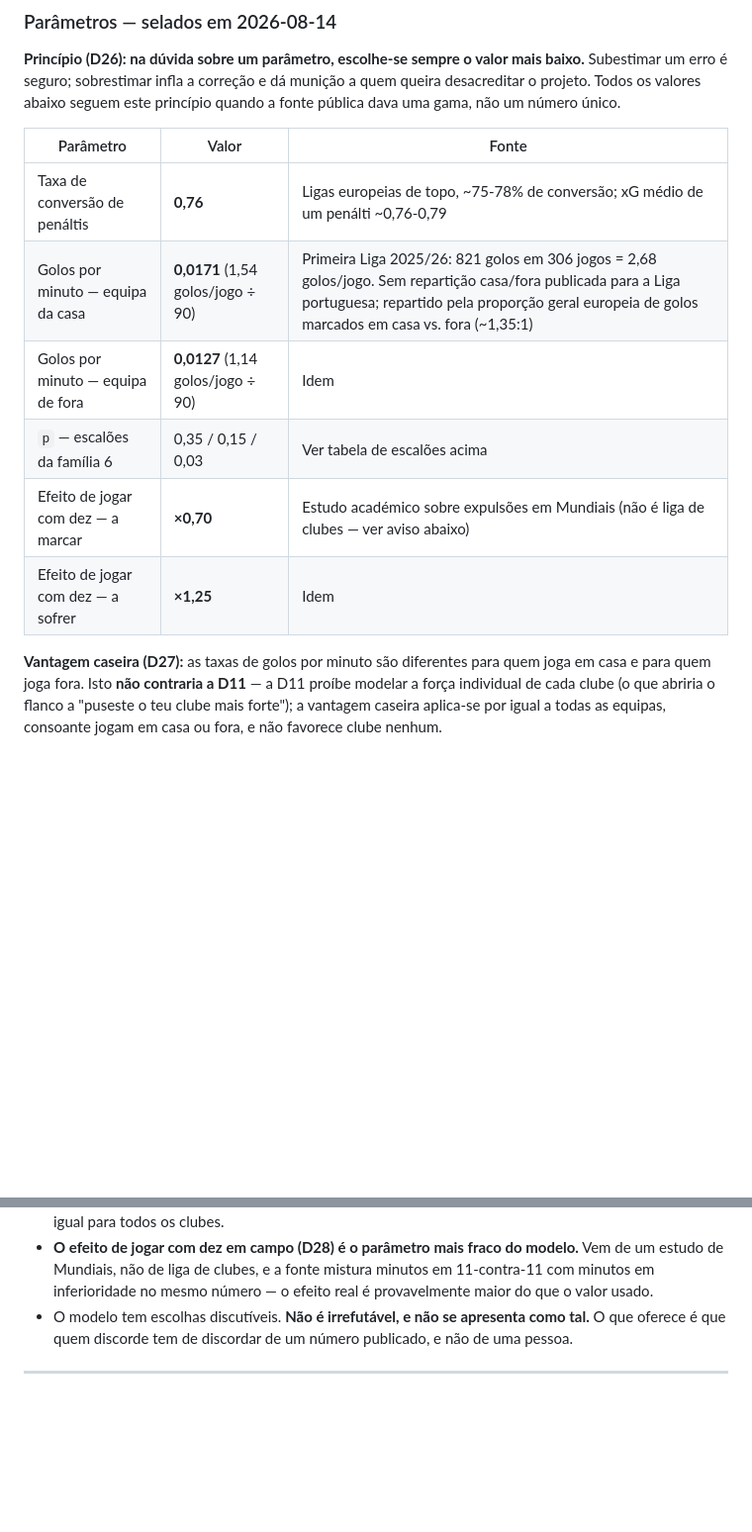
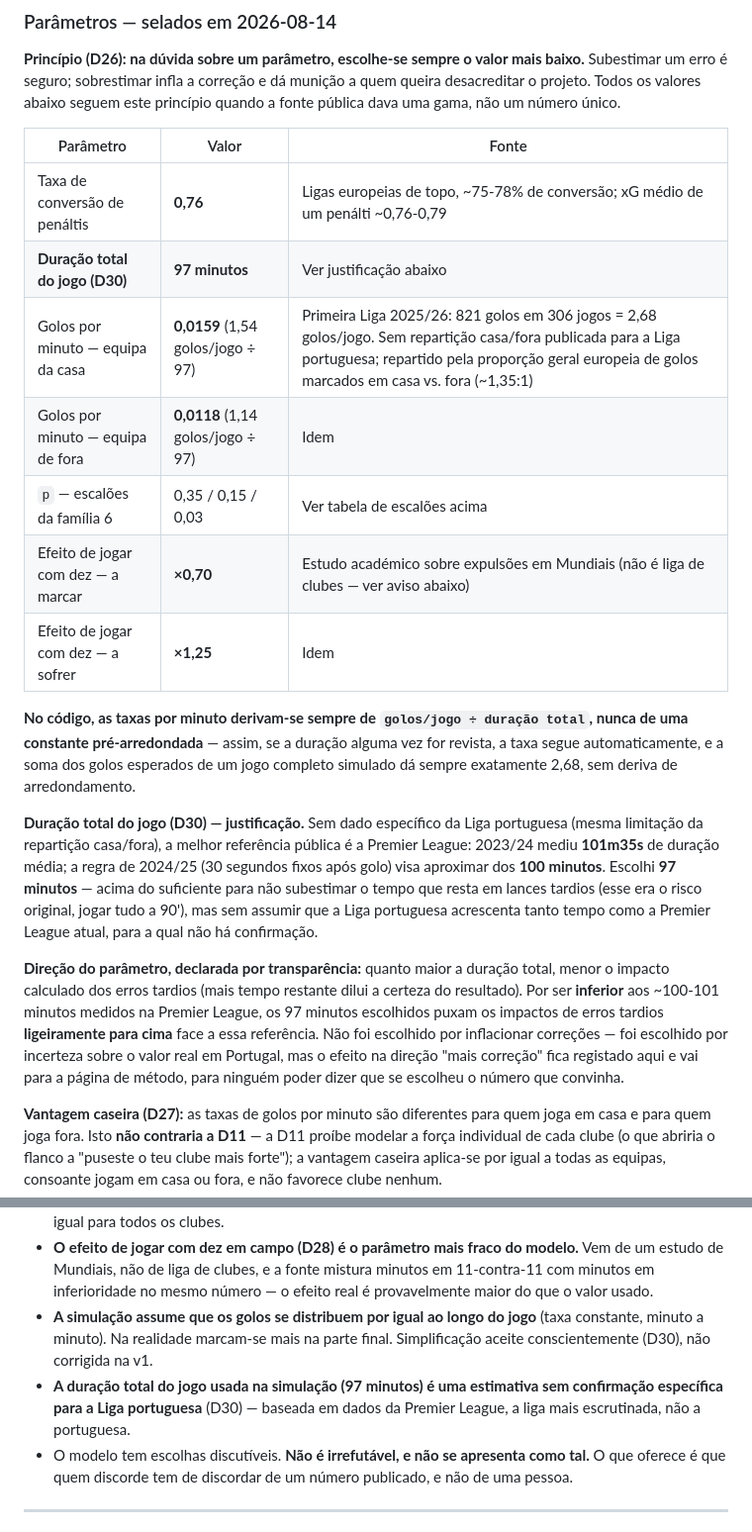
Before and after one commit to jaerix-labs/liga-da-verdade, a Markdown page: CLAUDE.md, 2 parts joined by grey strips. Shown at 99% size. GitHub-like rendering; blank space fills up the shorter version.

Commit message:
D30: duração total do jogo = 97 min; redivide taxas de golos; declara limitações (golos uniformes, duração estimada)

```diff
--- a/CLAUDE.md
+++ b/CLAUDE.md
@@ -297,11 +297,37 @@ este princípio quando a fonte pública dava uma gama, não um número único.
 | Parâmetro | Valor | Fonte |
 |---|---|---|
 | Taxa de conversão de penáltis | **0,76** | Ligas europeias de topo, ~75-78% de conversão; xG médio de um penálti ~0,76-0,79 |
-| Golos por minuto — equipa da casa | **0,0171** (1,54 golos/jogo ÷ 90) | Primeira Liga 2025/26: 821 golos em 306 jogos = 2,68 golos/jogo. Sem repartição casa/fora publicada para a Liga portuguesa; repartido pela proporção geral europeia de golos marcados em casa vs. fora (~1,35:1) |
-| Golos por minuto — equipa de fora | **0,0127** (1,14 golos/jogo ÷ 90) | Idem |
+| **Duração total do jogo (D30)** | **97 minutos** | Ver justificação abaixo |
+| Golos por minuto — equipa da casa | **0,0159** (1,54 golos/jogo ÷ 97) | Primeira Liga 2025/26: 821 golos em 306 jogos = 2,68 golos/jogo. Sem repartição casa/fora publicada para a Liga portuguesa; repartido pela proporção geral europeia de golos marcados em casa vs. fora (~1,35:1) |
+| Golos por minuto — equipa de fora | **0,0118** (1,14 golos/jogo ÷ 97) | Idem |
 | `p` — escalões da família 6 | 0,35 / 0,15 / 0,03 | Ver tabela de escalões acima |
 | Efeito de jogar com dez — a marcar | **×0,70** | Estudo académico sobre expulsões em Mundiais (não é liga de clubes — ver aviso abaixo) |
 | Efeito de jogar com dez — a sofrer | **×1,25** | Idem |
+
+**No código, as taxas por minuto derivam-se sempre de `golos/jogo ÷ duração
+total`, nunca de uma constante pré-arredondada** — assim, se a duração alguma
+vez for revista, a taxa segue automaticamente, e a soma dos golos esperados
+de um jogo completo simulado dá sempre exatamente 2,68, sem deriva de
+arredondamento.
+
+**Duração total do jogo (D30) — justificação.** Sem dado específico da Liga
+portuguesa (mesma limitação da repartição casa/fora), a melhor referência
+pública é a Premier League: 2023/24 mediu **101m35s** de duração média; a
+regra de 2024/25 (30 segundos fixos após golo) visa aproximar dos **100
+minutos**. Escolhi **97 minutos** — acima do suficiente para não subestimar
+o tempo que resta em lances tardios (esse era o risco original, jogar tudo a
+90'), mas sem assumir que a Liga portuguesa acrescenta tanto tempo como a
+Premier League atual, para a qual não há confirmação.
+
+**Direção do parâmetro, declarada por transparência:** quanto maior a
+duração total, menor o impacto calculado dos erros tardios (mais tempo
+restante dilui a certeza do resultado). Por ser **inferior** aos ~100-101
+minutos medidos na Premier League, os 97 minutos escolhidos puxam os
+impactos de erros tardios **ligeiramente para cima** face a essa referência.
+Não foi escolhido por inflacionar correções — foi escolhido por
+incerteza sobre o valor real em Portugal, mas o efeito na direção
+"mais correção" fica registado aqui e vai para a página de método, para
+ninguém poder dizer que se escolheu o número que convinha.
 
 **Vantagem caseira (D27):** as taxas de golos por minuto são diferentes para
 quem joga em casa e para quem joga fora. Isto **não contraria a D11** — a D11
@@ -526,6 +553,13 @@ Não são letra pequena. São parte do argumento.
   modelo.** Vem de um estudo de Mundiais, não de liga de clubes, e a fonte
   mistura minutos em 11-contra-11 com minutos em inferioridade no mesmo
   número — o efeito real é provavelmente maior do que o valor usado.
+- **A simulação assume que os golos se distribuem por igual ao longo do
+  jogo** (taxa constante, minuto a minuto). Na realidade marcam-se mais na
+  parte final. Simplificação aceite conscientemente (D30), não corrigida na
+  v1.
+- **A duração total do jogo usada na simulação (97 minutos) é uma estimativa
+  sem confirmação específica para a Liga portuguesa** (D30) — baseada em
+  dados da Premier League, a liga mais escrutinada, não a portuguesa.
 - O modelo tem escolhas discutíveis. **Não é irrefutável, e não se apresenta
   como tal.** O que oferece é que quem discorde tem de discordar de um número
   publicado, e não de uma pessoa.
```
Also changed, not shown: other parts of CLAUDE.md (+1 -0 lines).
